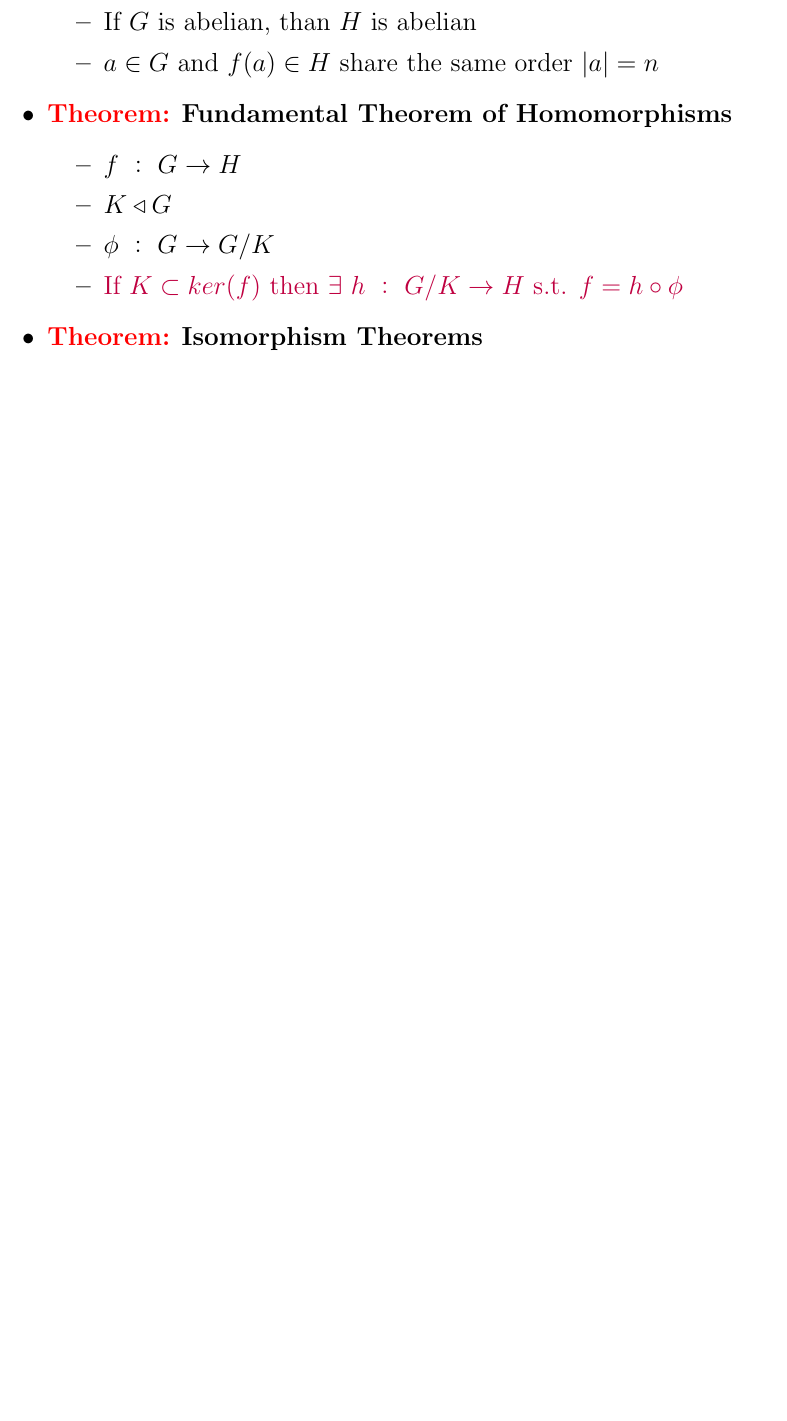
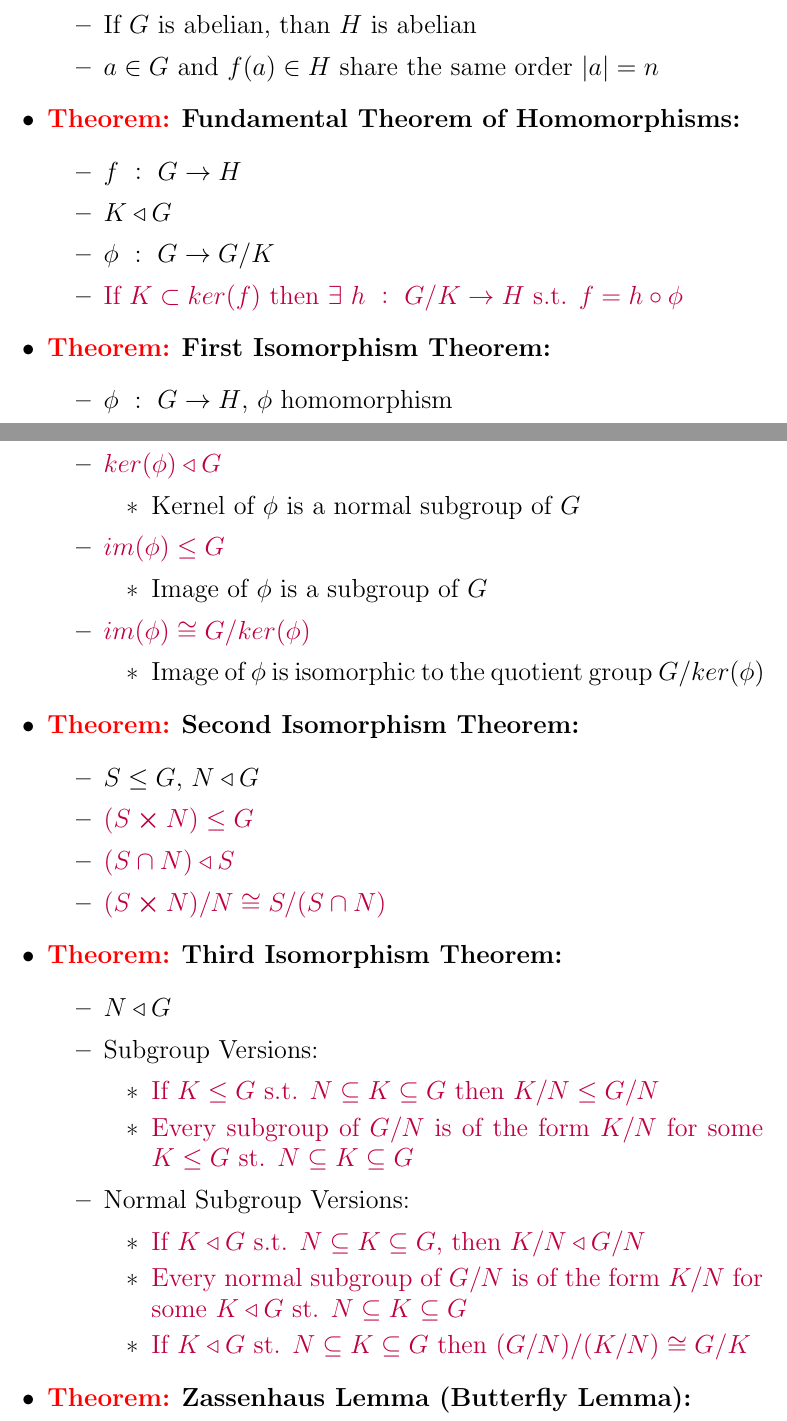
Before and after one commit to ChrisFadden/CheatSheets, a LaTeX document (AbstractAlgebra/group.tex): part of page 4 of 4 before the commit and two parts of pages 4 and 5 of 6 after it, the two joined at a grey line, cut so that both start at the same text, the shorter picture padded with empty space. Compiled offline with pdfLaTeX.

Commit message:
Finished isomorphism theorems

```diff
--- a/AbstractAlgebra/group.tex
+++ b/AbstractAlgebra/group.tex
@@ -81,11 +83,38 @@
 			\2	$ker(f) = \{e_G\}$
 			\2	If $G$ is abelian, than $H$ is abelian
 			\2	$a \in G$ and $f(a) \in H$ share the same order $|a| = n$
-		\1	\Theorem \textbf{Fundamental Theorem of Homomorphisms}
+		\1	\Theorem \textbf{Fundamental Theorem of Homomorphisms:}
 			\2	$f~:~G \rightarrow H$
 			\2	$K \triangleleft G$
 			\2	$\phi~:~G \rightarrow G/K$
 			\2	{\color{purple}If $K \subset ker(f)$ then $\exists~h~:~G/K \rightarrow H$
 						s.t. $f = h \circ \phi$}
-		\1	\Theorem \textbf{Isomorphism Theorems}
-		\1	Free Group
+		\1	\Theorem \textbf{First Isomorphism Theorem:}
+			\2	$\phi~:~G \rightarrow H$, $\phi$ homomorphism
+			\2	{\color{purple} $ker(\phi) \triangleleft G$}
+				\3	Kernel of $\phi$ is a normal subgroup of $G$
+			\2	{\color{purple} $im(\phi) \le G$}
+				\3	Image of $\phi$ is a subgroup of $G$
+			\2	{\color{purple} $im(\phi) \cong G/ker(\phi)$}
+				\3	Image of $\phi$ is isomorphic to the quotient group $G/ker(\phi)$
+		\1	\Theorem	\textbf{Second Isomorphism Theorem:}
+			\2	$S \le G$, $N \triangleleft G$
+			\2	{\color{purple}$(S \cross N) \le G$}
+			\2	{\color{purple}$(S \cap N) \triangleleft S$}
+			\2	{\color{purple}$(S \cross N)/N \cong S/(S\cap N)$}
+		\1	\Theorem \textbf{Third Isomorphism Theorem:}
+			\2	$N \triangleleft G$
+			\2	Subgroup Versions:
+				\3	{\color{purple} If $K \le G$ s.t. $N \subseteq K \subseteq G$ then
+							$K/N \le G/N$}
+				\3	{\color{purple} Every subgroup of $G/N$ is of the form $K/N$ for
+						some $K \le G$ st. $N \subseteq K \subseteq G$}
+			\2	Normal Subgroup Versions:
+				\3	{\color{purple} If $K \triangleleft G$ s.t. $N \subseteq K \subseteq G$,
+						then $K / N \triangleleft G/N$}
+				\3	{\color{purple} Every normal subgroup of $G/N$ is of the form $K/N$
+						for some $K \triangleleft G$ st. $N \subseteq K \subseteq G$}
+				\3	{\color{purple} If $K \triangleleft G$ st. $N \subseteq K \subseteq G$
+						then $(G/N)/(K/N) \cong G/K$}
+		\1	\Theorem	\textbf{Zassenhaus Lemma (Butterfly Lemma):}
+			\2	$B \triangleleft A$, $D \triangleleft C$, $A,C \le G$
```
Also changed, not shown: AbstractAlgebra/group.tex (15 more changed lines).
